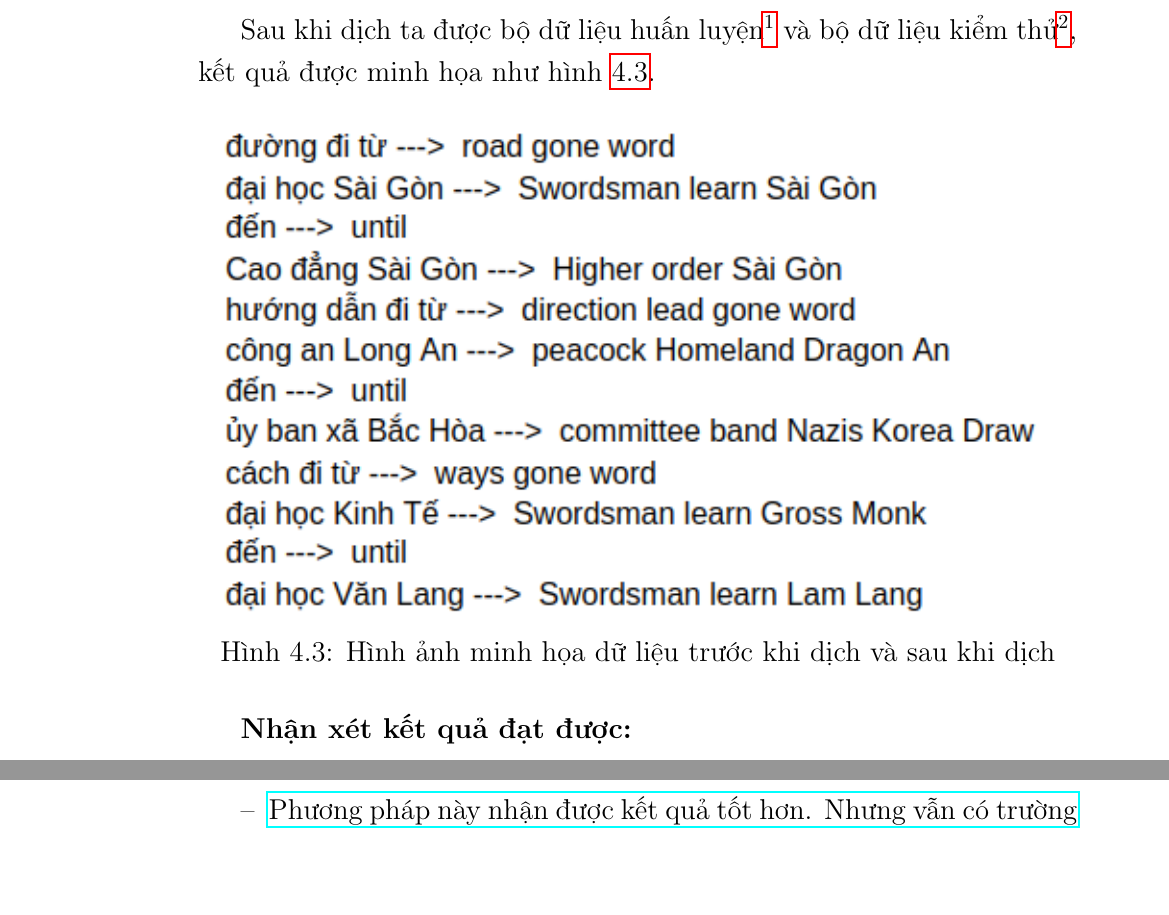
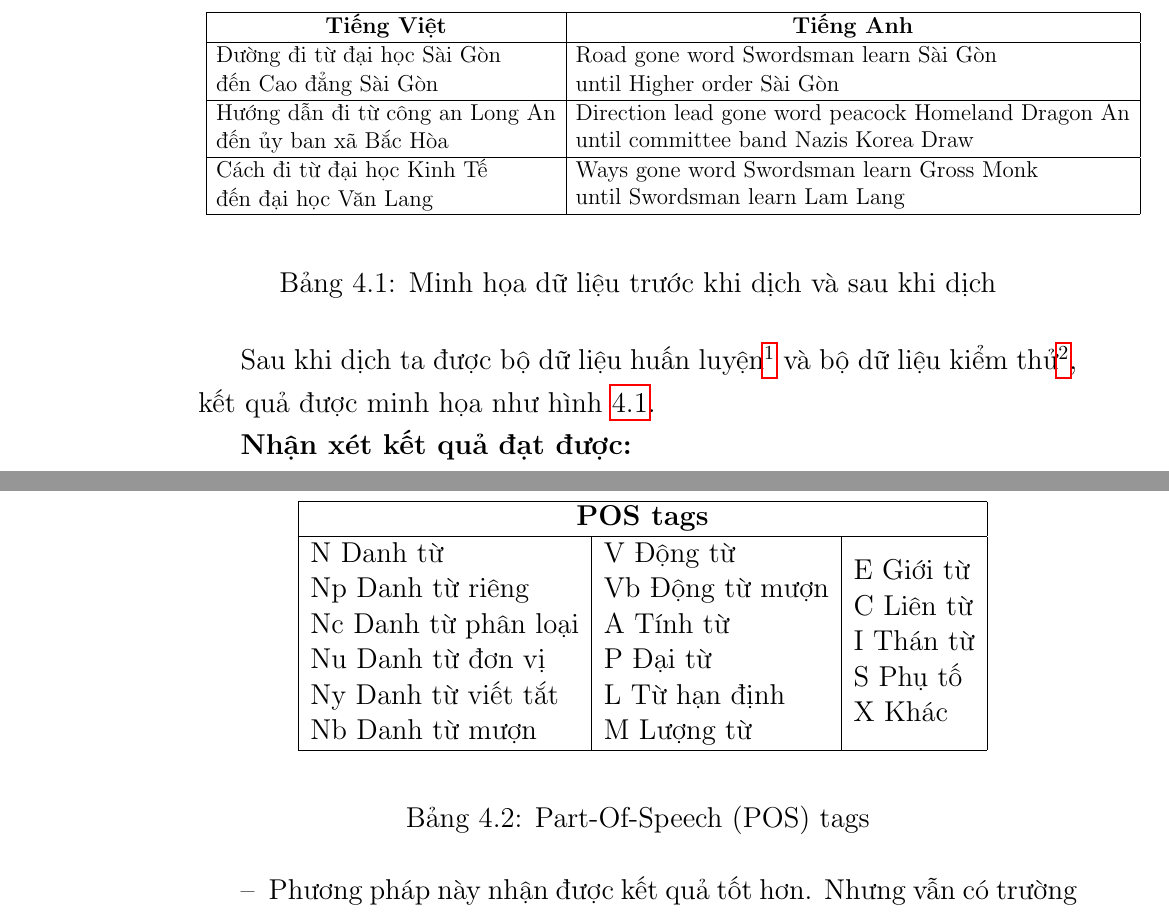
Before and after one commit to myduyenn218/Report_KL_2021, a LaTeX document (KL_2021_17130045.tex, which reads Chapter4/chapter4.tex): two parts of pages 51 and 53 of 93 before the commit and two parts of pages 51 and 54 of 93 after it, joined at a grey line, cut at the place of the change, the shorter picture padded with empty space. Compiled offline with pdfLaTeX.

Commit message:
update tables

```diff
--- a/Chapter4/chapter4.tex
+++ b/Chapter4/chapter4.tex
@@ -64,13 +64,22 @@
 \end{itemize}
 
 Sau khi dịch ta được bộ dữ liệu huấn luyện\footnote{Xem thêm về bộ huấn luyện \url{https://drive.google.com/file/d/1nfwUaNtGlk2c5oeK8b6v0lFKC2sb4uAa/view?usp=sharing}} và bộ dữ liệu kiểm thử\footnote{Xem thêm về bộ kiểm thử \url{https://drive.google.com/file/d/1Lo7Ec5CCPmH0nk3vz1LKXO1iZ2dDP9p1/view?usp=sharing}}, kết quả được minh họa như hình \ref{fig:trainingdata_dichtungtu}.
-\begin{figure}[htp]
-    \centering
-    \includegraphics[width=15cm]{images/trainingdata_dichtungtu.png}
-    \caption{Hình ảnh minh họa dữ liệu trước khi dịch và sau khi dịch}
+
+
+\begin{table}[]
+\begin{center}
+\scalebox{0.8}{
+\begin{tabular}{|l|l|}
+\hline
+\multicolumn{1}{|c|}{\textbf{Tiếng Việt}}                                                                & \multicolumn{1}{c|}{\textbf{Tiếng Anh}}                                                                                              \\ \hline
+\begin{tabular}[c]{@{}l@{}}Đường đi từ đại học Sài Gòn \\ đến Cao đẳng Sài Gòn\end{tabular}    & \begin{tabular}[c]{@{}l@{}}Road gone word Swordsman learn Sài Gòn \\ until Higher order Sài Gòn\end{tabular}                         \\ \hline
+\begin{tabular}[c]{@{}l@{}}Hướng dẫn đi từ công an Long An \\ đến ủy ban xã Bắc Hòa\end{tabular} & \begin{tabular}[c]{@{}l@{}}Direction lead gone word peacock Homeland Dragon An \\ until committee band Nazis Korea Draw\end{tabular} \\ \hline
+\begin{tabular}[c]{@{}l@{}}Cách đi từ đại học Kinh Tế \\ đến đại học Văn Lang\end{tabular}       & \begin{tabular}[c]{@{}l@{}}Ways gone word Swordsman learn Gross Monk \\ until Swordsman learn Lam Lang\end{tabular}                  \\ \hline
+\end{tabular}}
+\end{center}
+\caption{Minh họa dữ liệu trước khi dịch và sau khi dịch}
     \label{fig:trainingdata_dichtungtu}
-\end{figure}
-
+\end{table}
 
 \textbf{Nhận xét kết quả đạt được:}
 \begin{itemize}
@@ -93 +102,11 @@
 
+\begin{table}[]
+\begin{center}
+\scalebox{1}{
+\begin{tabular}{|l|l|l|}
+\hline
+\multicolumn{3}{|c|}{\textbf{POS tags}}                                                                                                                                                                                                                                                                                                                                             \\ \hline
+\begin{tabular}[c]{@{}l@{}}N   Danh từ\\ Np Danh từ riêng\\ Nc Danh từ phân loại\\ Nu Danh từ đơn vị\\ Ny Danh từ viết tắt\\ Nb Danh từ mượn\end{tabular} & \begin{tabular}[c]{@{}l@{}}V Động từ\\ Vb Động từ mượn\\ A Tính từ\\ P Đại từ\\ L Từ hạn định\\ M Lượng từ\end{tabular} & \begin{tabular}[c]{@{}l@{}}E Giới từ\\ C Liên từ\\ I Thán từ\\ S Phụ tố\\ X Khác\end{tabular} \\ \hline
+\end{tabular}}
+\end{center}
+\caption{Part-Of-Speech (POS) tags}
```
Also changed, not shown: Chapter3/chapter3.tex (+4 -3 lines), Chapter5/chapter5.tex (+2 -2 lines), Chapter4/chapter4.tex (8 more changed lines).
